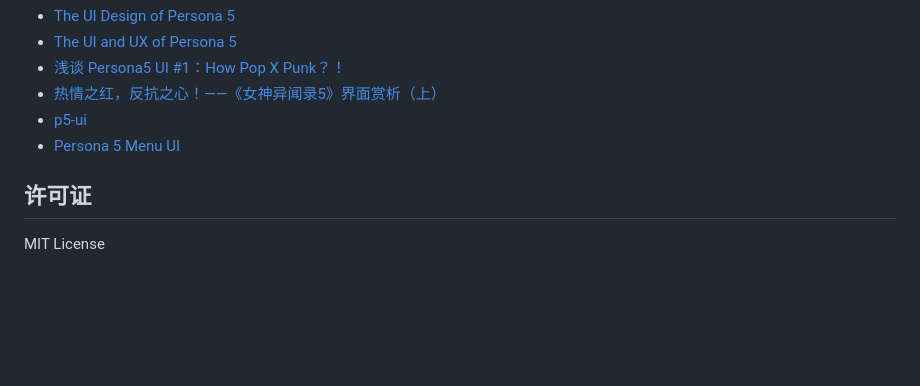
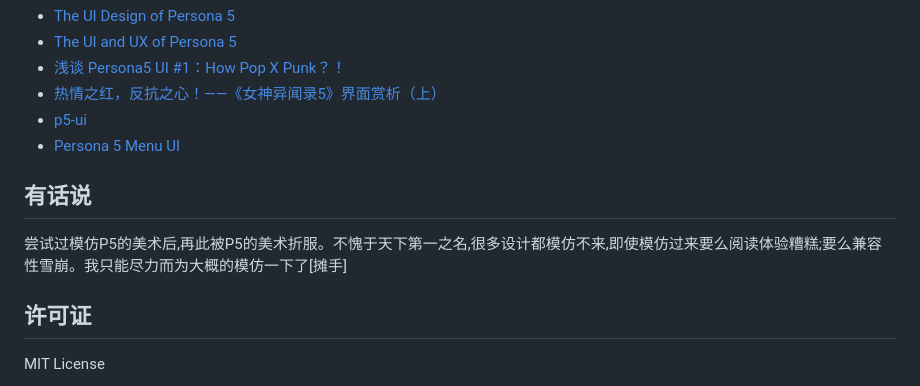
Before and after one commit to jacksen168sub/bili-images-uploader, a Markdown page: README.md, the part around one of its changes. GitHub-like rendering; blank space fills up the shorter version.

Commit message:
Update README with preview images and features
Added preview images and additional sections to README.

```diff
--- a/README.md
+++ b/README.md
@@ -110,6 +125,9 @@ uvicorn backend.app.main:app --reload --host 0.0.0.0 --port 8000
 - [p5-ui](https://github.com/q-mona/p5-ui)
 - [Persona 5 Menu UI](https://codepen.io/dangodev/pen/qXdxOO)
 
+## 有话说
+尝试过模仿P5的美术后,再此被P5的美术折服。不愧于天下第一之名,很多设计都模仿不来,即使模仿过来要么阅读体验糟糕;要么兼容性雪崩。我只能尽力而为大概的模仿一下了[摊手]
+
 ## 许可证
 
 MIT License
```
Also changed, not shown: other parts of README.md (+16 -1 lines).
